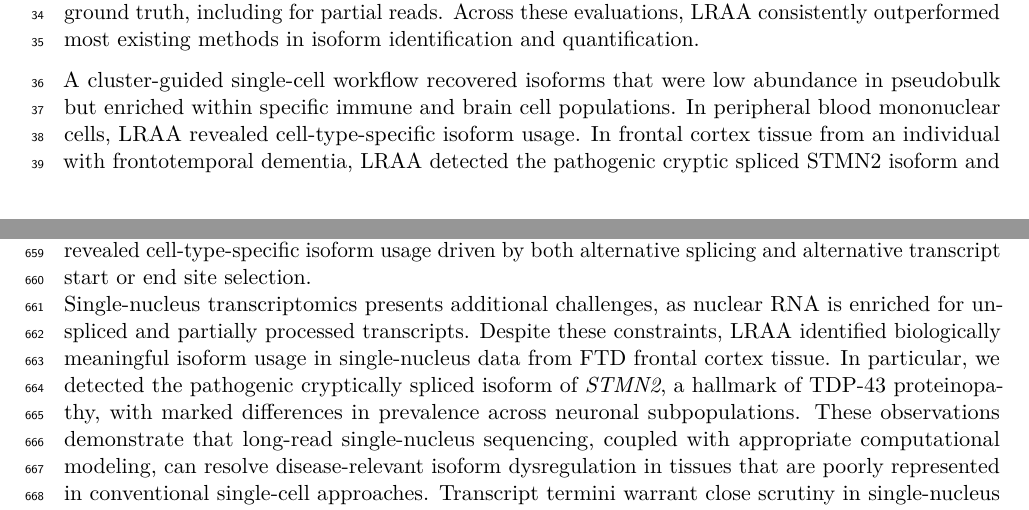
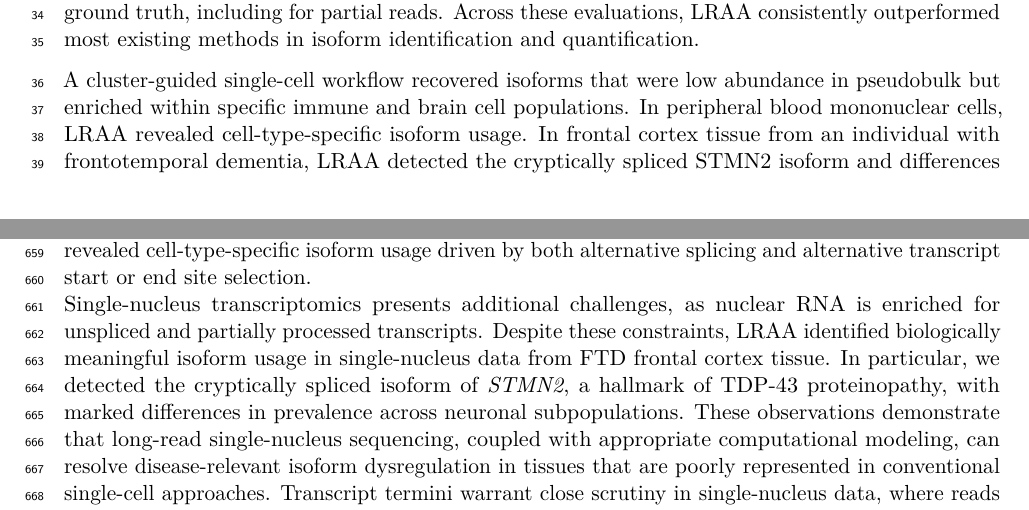
Before and after one commit to MethodsDev/LRAA-paper-LaTeX, a LaTeX document (main.tex, which reads sections/abstract.tex, sections/discussion.tex): two parts of pages 1 and 24 of 73, joined at a grey line, cut so that both start at the same text. Compiled offline with pdfLaTeX.

Commit message:
STMN2: drop "pathogenic" from the cryptic isoform
Co-Authored-By: Claude Opus 5.5 <noreply@anthropic.com>

```diff
--- a/sections/abstract.tex
+++ b/sections/abstract.tex
@@ -5,4 +5,4 @@ We present the Long Read Alignment Assembler (LRAA), a unified framework that in
 
 We benchmarked LRAA using simulated and genuine PacBio and Oxford Nanopore long-read datasets spanning sequencing standards and whole transcriptomes. We further introduced an innovative benchmark based on the Multiplexed Overexpression of Regulatory Factors (MORF) library, which provides 3k biologically expressed, barcoded isoforms with unambiguous read-level ground truth, including for partial reads. Across these evaluations, LRAA consistently outperformed most existing methods in isoform identification and quantification.
 
-A cluster-guided single-cell workflow recovered isoforms that were low abundance in pseudobulk but enriched within specific immune and brain cell populations. In peripheral blood mononuclear cells, LRAA revealed cell-type-specific isoform usage. In frontal cortex tissue from an individual with frontotemporal dementia, LRAA detected the pathogenic cryptic spliced STMN2 isoform and differences in its prevalence across neuronal populations. Transcript-derived open reading frame predictions suggested that approximately 18\% of predicted PBMC proteoforms and 8\% of those from frontal cortex arose exclusively from unannotated splice junctions or intron retention.
+A cluster-guided single-cell workflow recovered isoforms that were low abundance in pseudobulk but enriched within specific immune and brain cell populations. In peripheral blood mononuclear cells, LRAA revealed cell-type-specific isoform usage. In frontal cortex tissue from an individual with frontotemporal dementia, LRAA detected the cryptically spliced STMN2 isoform and differences in its prevalence across neuronal populations. Transcript-derived open reading frame predictions suggested that approximately 18\% of predicted PBMC proteoforms and 8\% of those from frontal cortex arose exclusively from unannotated splice junctions or intron retention.
--- a/sections/discussion.tex
+++ b/sections/discussion.tex
@@ -12,7 +12,7 @@ Beyond controlled benchmarks, we evaluated LRAA on whole-transcriptome datasets
 
 A major advance of this work is the extension of isoform-resolved long-read analysis to single-cell and single-nucleus transcriptomics. Single-cell long-read data are sparse, and biologically relevant isoforms may be confined to specific cell populations and obscured in pseudobulk analyses. By integrating isoform discovery with cell clustering, LRAA enables recovery of isoforms that are low abundance at the sample level but prominent within particular cell types. In PBMCs, this approach revealed cell-type-specific isoform usage driven by both alternative splicing and alternative transcript start or end site selection.
 
-Single-nucleus transcriptomics presents additional challenges, as nuclear RNA is enriched for unspliced and partially processed transcripts. Despite these constraints, LRAA identified biologically meaningful isoform usage in single-nucleus data from FTD frontal cortex tissue. In particular, we detected the pathogenic cryptically spliced isoform of \emph{STMN2}, a hallmark of TDP-43 proteinopathy, with marked differences in prevalence across neuronal subpopulations. These observations demonstrate that long-read single-nucleus sequencing, coupled with appropriate computational modeling, can resolve disease-relevant isoform dysregulation in tissues that are poorly represented in conventional single-cell approaches. Transcript termini warrant close scrutiny in single-nucleus data, where reads reaching the transcription start site are much scarcer than in single-cell data such as the PBMCs. In the FTD nuclei, reads from neurons, both excitatory and inhibitory, were shorter and reached the 5\textquotesingle{} end of their transcripts less often than reads from other cell types, and the apparent TSS switches between neurons and other cells reflected these partial reads rather than alternative promoter use: their downstream sites lacked both CAGE support and the untemplated-G signature of reads that begin at a capped 5\textquotesingle{} end \citep{cumbie2015}. PolyA sites, by contrast, were as reliable in the nuclei as in PBMCs. Although the evidence indicates that these neuronal reads are incomplete, a single sample from a diseased brain cannot show whether their greater truncation relates to the neurodegenerative disease or to properties of neuronal nuclei or tissue handling unrelated to it. LRAA now uses the cap signature to tell complete from partial molecules at the 5\textquotesingle{} end: it calibrates the signature once per library and requires it of alternative and newly discovered TSS sites, which removed most of the apparent neuronal TSS switches and raised the share of TSS sites at CAGE peaks in both datasets. The same signature, measured per read, showed fewer complete molecules in neurons than in other nuclei, and among PBMCs in the RNase-rich monocytes; cell types that degrade RNA, or whose RNA is degraded during sample handling, are where TSS calls most need this evidence. Libraries without the signature, such as spike-ins, simulated reads or protocols that trim the 5\textquotesingle{} end, are detected by the calibration and left to the read-support rules alone.
+Single-nucleus transcriptomics presents additional challenges, as nuclear RNA is enriched for unspliced and partially processed transcripts. Despite these constraints, LRAA identified biologically meaningful isoform usage in single-nucleus data from FTD frontal cortex tissue. In particular, we detected the cryptically spliced isoform of \emph{STMN2}, a hallmark of TDP-43 proteinopathy, with marked differences in prevalence across neuronal subpopulations. These observations demonstrate that long-read single-nucleus sequencing, coupled with appropriate computational modeling, can resolve disease-relevant isoform dysregulation in tissues that are poorly represented in conventional single-cell approaches. Transcript termini warrant close scrutiny in single-nucleus data, where reads reaching the transcription start site are much scarcer than in single-cell data such as the PBMCs. In the FTD nuclei, reads from neurons, both excitatory and inhibitory, were shorter and reached the 5\textquotesingle{} end of their transcripts less often than reads from other cell types, and the apparent TSS switches between neurons and other cells reflected these partial reads rather than alternative promoter use: their downstream sites lacked both CAGE support and the untemplated-G signature of reads that begin at a capped 5\textquotesingle{} end \citep{cumbie2015}. PolyA sites, by contrast, were as reliable in the nuclei as in PBMCs. Although the evidence indicates that these neuronal reads are incomplete, a single sample from a diseased brain cannot show whether their greater truncation relates to the neurodegenerative disease or to properties of neuronal nuclei or tissue handling unrelated to it. LRAA now uses the cap signature to tell complete from partial molecules at the 5\textquotesingle{} end: it calibrates the signature once per library and requires it of alternative and newly discovered TSS sites, which removed most of the apparent neuronal TSS switches and raised the share of TSS sites at CAGE peaks in both datasets. The same signature, measured per read, showed fewer complete molecules in neurons than in other nuclei, and among PBMCs in the RNase-rich monocytes; cell types that degrade RNA, or whose RNA is degraded during sample handling, are where TSS calls most need this evidence. Libraries without the signature, such as spike-ins, simulated reads or protocols that trim the 5\textquotesingle{} end, are detected by the calibration and left to the read-support rules alone.
 
 Our identification of novel proteoforms, protein isoforms arising from unannotated splice junctions or intron retention events, revealed that \textasciitilde18\% of the PBMC proteome and \textasciitilde8\% of the FTD frontal cortex tissue proteome may consist of sequences not present in current reference annotations. These novel proteoforms represent complete ORFs with canonical start and stop codons, suggesting translational competence, though translatomics and proteomics validation will be essential to confirm bona fide expressed proteins and to establish their functional relevance in health and disease. Protein diversity also arises where no novel junction exists. An isoform that is contained in a longer one can be the product of an internal promoter rather than a fragment, as for soluble COMT, and these isoforms are hard to separate from 5\textquotesingle{} truncation by structure alone. Calling TSSs from read ends and the cap signature let LRAA keep most such sites while removing nearly all uncapped pile-ups, so that isoform models can capture N-terminally shorter protein forms that a contained-isoform filter would discard.
 
```
Also changed, not shown: sections/results.tex (+1 -1 lines).
